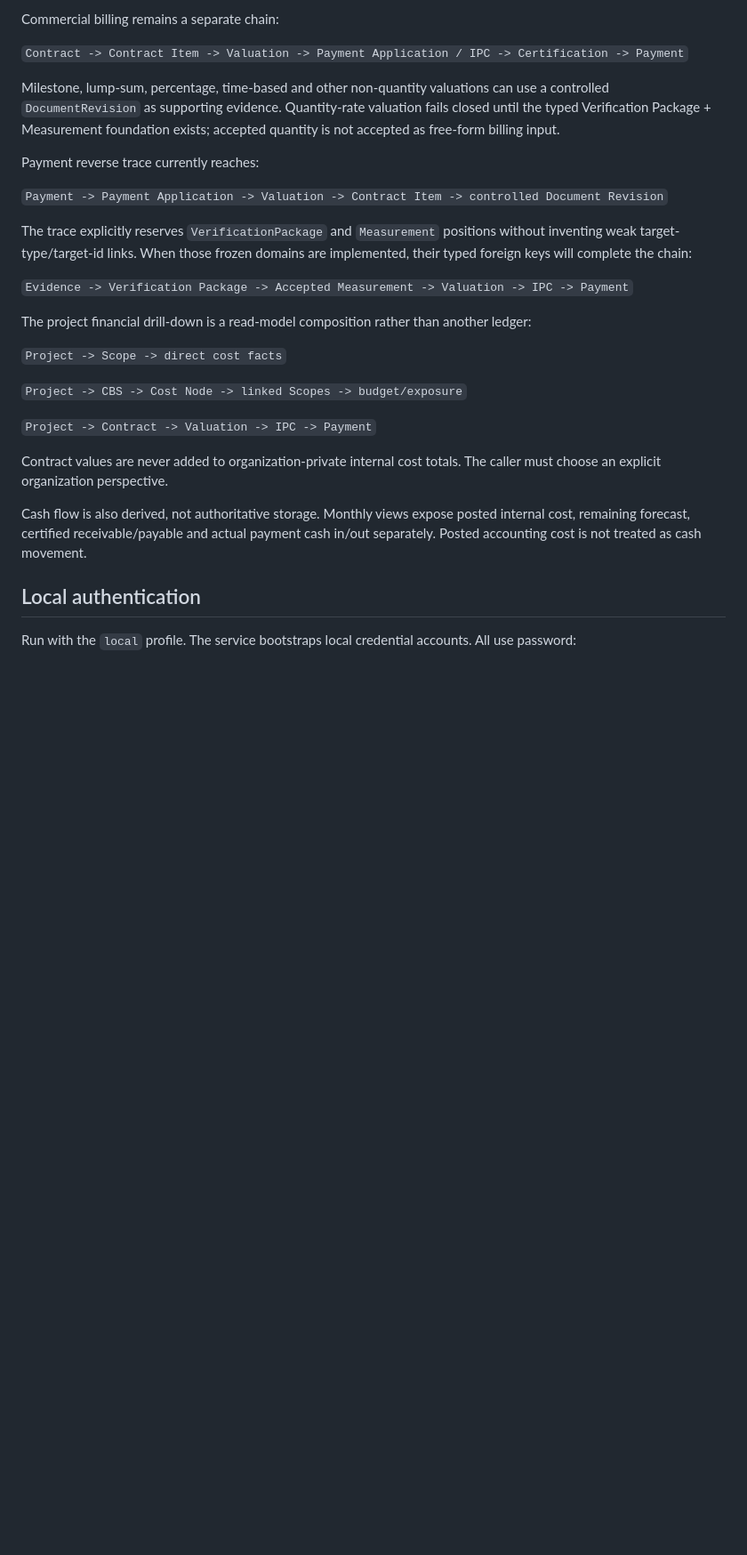
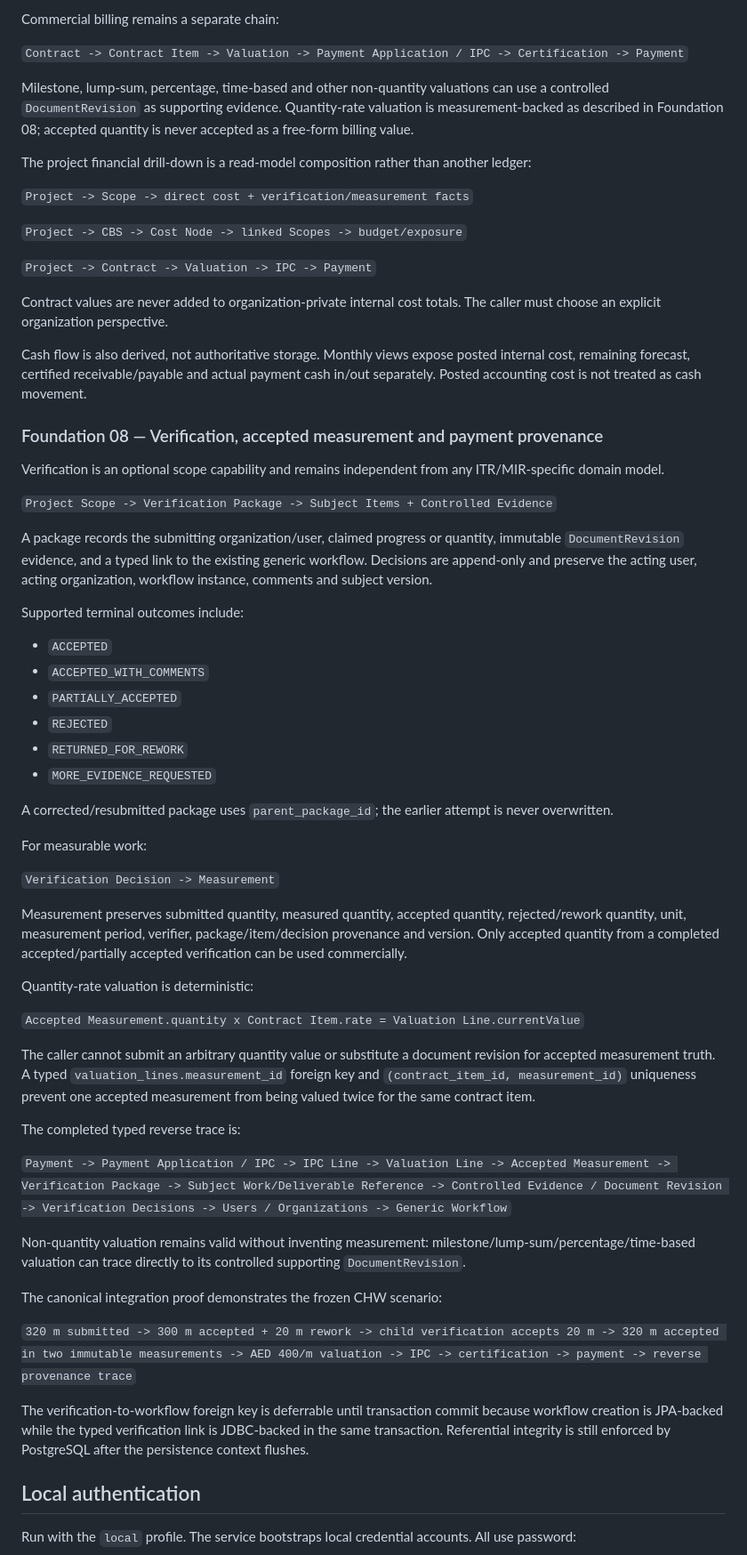
Before and after one commit to Yashu7372/whatsapp-bot, a Markdown page: project-control-service/README.md, the part around the change. Shown at 89% size. GitHub-like rendering; blank space fills up the shorter version.

Commit message:
Document completed verification measurement provenance foundation

```diff
--- a/project-control-service/README.md
+++ b/project-control-service/README.md
@@ -95,19 +95,11 @@ Commercial billing remains a separate chain:
 
 `Contract -> Contract Item -> Valuation -> Payment Application / IPC -> Certification -> Payment`
 
-Milestone, lump-sum, percentage, time-based and other non-quantity valuations can use a controlled `DocumentRevision` as supporting evidence. Quantity-rate valuation fails closed until the typed Verification Package + Measurement foundation exists; accepted quantity is not accepted as free-form billing input.
-
-Payment reverse trace currently reaches:
-
-`Payment -> Payment Application -> Valuation -> Contract Item -> controlled Document Revision`
-
-The trace explicitly reserves `VerificationPackage` and `Measurement` positions without inventing weak target-type/target-id links. When those frozen domains are implemented, their typed foreign keys will complete the chain:
-
-`Evidence -> Verification Package -> Accepted Measurement -> Valuation -> IPC -> Payment`
+Milestone, lump-sum, percentage, time-based and other non-quantity valuations can use a controlled `DocumentRevision` as supporting evidence. Quantity-rate valuation is measurement-backed as described in Foundation 08; accepted quantity is never accepted as a free-form billing value.
 
 The project financial drill-down is a read-model composition rather than another ledger:
 
-`Project -> Scope -> direct cost facts`
+`Project -> Scope -> direct cost + verification/measurement facts`
 
 `Project -> CBS -> Cost Node -> linked Scopes -> budget/exposure`
 
@@ -116,6 +108,49 @@ The project financial drill-down is a read-model composition rather than another
 Contract values are never added to organization-private internal cost totals. The caller must choose an explicit organization perspective.
 
 Cash flow is also derived, not authoritative storage. Monthly views expose posted internal cost, remaining forecast, certified receivable/payable and actual payment cash in/out separately. Posted accounting cost is not treated as cash movement.
+
+### Foundation 08 — Verification, accepted measurement and payment provenance
+
+Verification is an optional scope capability and remains independent from any ITR/MIR-specific domain model.
+
+`Project Scope -> Verification Package -> Subject Items + Controlled Evidence`
+
+A package records the submitting organization/user, claimed progress or quantity, immutable `DocumentRevision` evidence, and a typed link to the existing generic workflow. Decisions are append-only and preserve the acting user, acting organization, workflow instance, comments and subject version.
+
+Supported terminal outcomes include:
+
+- `ACCEPTED`
+- `ACCEPTED_WITH_COMMENTS`
+- `PARTIALLY_ACCEPTED`
+- `REJECTED`
+- `RETURNED_FOR_REWORK`
+- `MORE_EVIDENCE_REQUESTED`
+
+A corrected/resubmitted package uses `parent_package_id`; the earlier attempt is never overwritten.
+
+For measurable work:
+
+`Verification Decision -> Measurement`
+
+Measurement preserves submitted quantity, measured quantity, accepted quantity, rejected/rework quantity, unit, measurement period, verifier, package/item/decision provenance and version. Only accepted quantity from a completed accepted/partially accepted verification can be used commercially.
+
+Quantity-rate valuation is deterministic:
+
+`Accepted Measurement.quantity x Contract Item.rate = Valuation Line.currentValue`
+
+The caller cannot submit an arbitrary quantity value or substitute a document revision for accepted measurement truth. A typed `valuation_lines.measurement_id` foreign key and `(contract_item_id, measurement_id)` uniqueness prevent one accepted measurement from being valued twice for the same contract item.
+
+The completed typed reverse trace is:
+
+`Payment -> Payment Application / IPC -> IPC Line -> Valuation Line -> Accepted Measurement -> Verification Package -> Subject Work/Deliverable Reference -> Controlled Evidence / Document Revision -> Verification Decisions -> Users / Organizations -> Generic Workflow`
+
+Non-quantity valuation remains valid without inventing measurement: milestone/lump-sum/percentage/time-based valuation can trace directly to its controlled supporting `DocumentRevision`.
+
+The canonical integration proof demonstrates the frozen CHW scenario:
+
+`320 m submitted -> 300 m accepted + 20 m rework -> child verification accepts 20 m -> 320 m accepted in two immutable measurements -> AED 400/m valuation -> IPC -> certification -> payment -> reverse provenance trace`
+
+The verification-to-workflow foreign key is deferrable until transaction commit because workflow creation is JPA-backed while the typed verification link is JDBC-backed in the same transaction. Referential integrity is still enforced by PostgreSQL after the persistence context flushes.
 
 ## Local authentication
 
```
